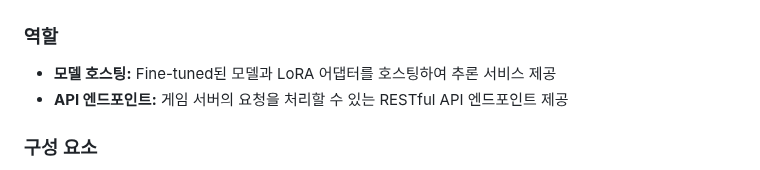
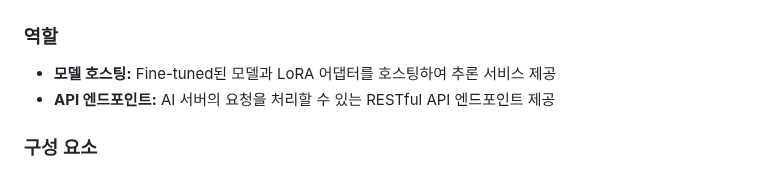
Before and after one commit to m97j/persona-chat-engine, a Markdown page: README.md, the part around one of its changes. Drawn GitHub-style.

```diff
--- a/README.md
+++ b/README.md
@@ -60,7 +60,7 @@ GameServer[Node.js Game Server] --npc text, env flags--> Client[Unity Client]
 ### 역할
 
 * **모델 호스팅:** Fine-tuned된 모델과 LoRA 어댑터를 호스팅하여 추론 서비스 제공
-* **API 엔드포인트:** 게임 서버의 요청을 처리할 수 있는 RESTful API 엔드포인트 제공
+* **API 엔드포인트:** AI 서버의 요청을 처리할 수 있는 RESTful API 엔드포인트 제공
 
 ### 구성 요소
 
```
Also changed, not shown: other parts of README.md (+2 -2 lines).
